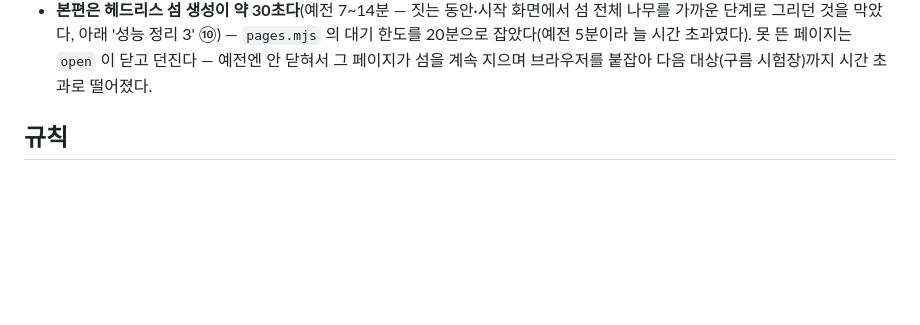
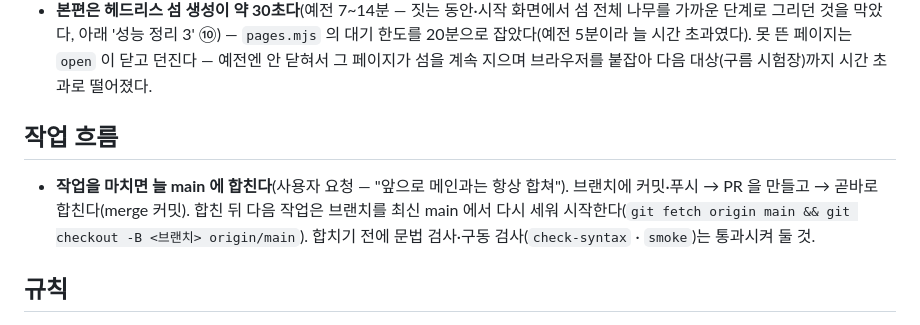
Before and after one commit to KJH-code/castaway, a Markdown page: CLAUDE.md, the part around the change. Rendered like a GitHub page; blank space fills up the shorter version.

Commit message:
CLAUDE.md — 작업을 마치면 늘 main 에 합친다(사용자 요청)
Co-Authored-By: Claude Opus 5.5 <noreply@anthropic.com>
Claude-Session: https://claude.ai/code/session_011kN6Qaz7aaHmLC66iRXEY4

```diff
--- a/CLAUDE.md
+++ b/CLAUDE.md
@@ -308,6 +308,12 @@ node tools/probe.mjs island_world.html --do "hurtPL(40,'시험')" PL.hp
   아래 '성능 정리 3' ⑩) — `pages.mjs` 의 대기 한도를
   20분으로 잡았다(예전 5분이라 늘 시간 초과였다). 못 뜬 페이지는 `open` 이 닫고 던진다 — 예전엔 안 닫혀서 그 페이지가 섬을
   계속 지으며 브라우저를 붙잡아 다음 대상(구름 시험장)까지 시간 초과로 떨어졌다.
+
+## 작업 흐름
+
+- **작업을 마치면 늘 main 에 합친다**(사용자 요청 — "앞으로 메인과는 항상 합쳐"). 브랜치에 커밋·푸시 → PR 을 만들고 → 곧바로 합친다(merge 커밋).
+  합친 뒤 다음 작업은 브랜치를 최신 main 에서 다시 세워 시작한다(`git fetch origin main && git checkout -B <브랜치> origin/main`).
+  합치기 전에 문법 검사·구동 검사(`check-syntax` · `smoke`)는 통과시켜 둘 것.
 
 ## 규칙
 
```
